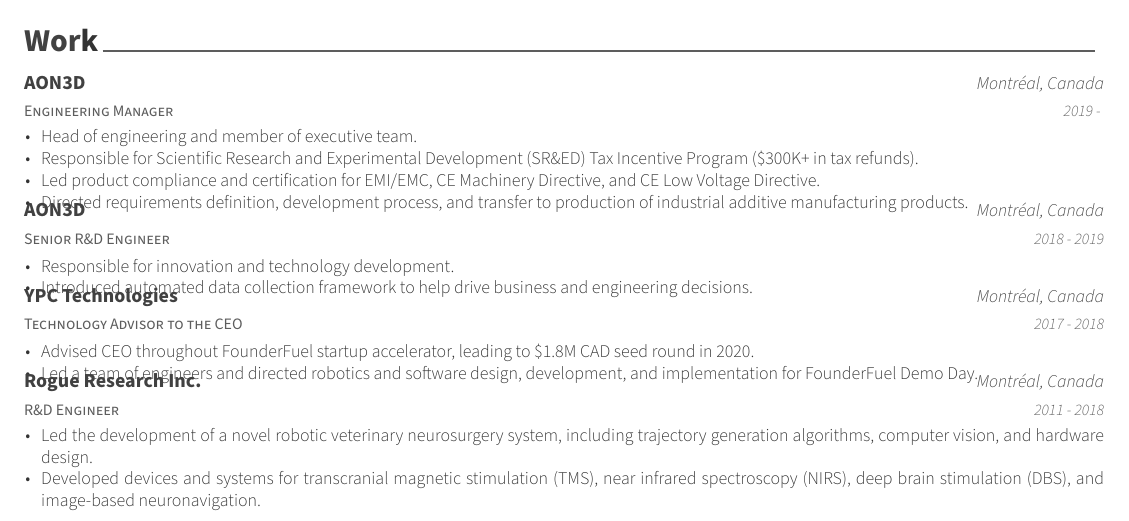
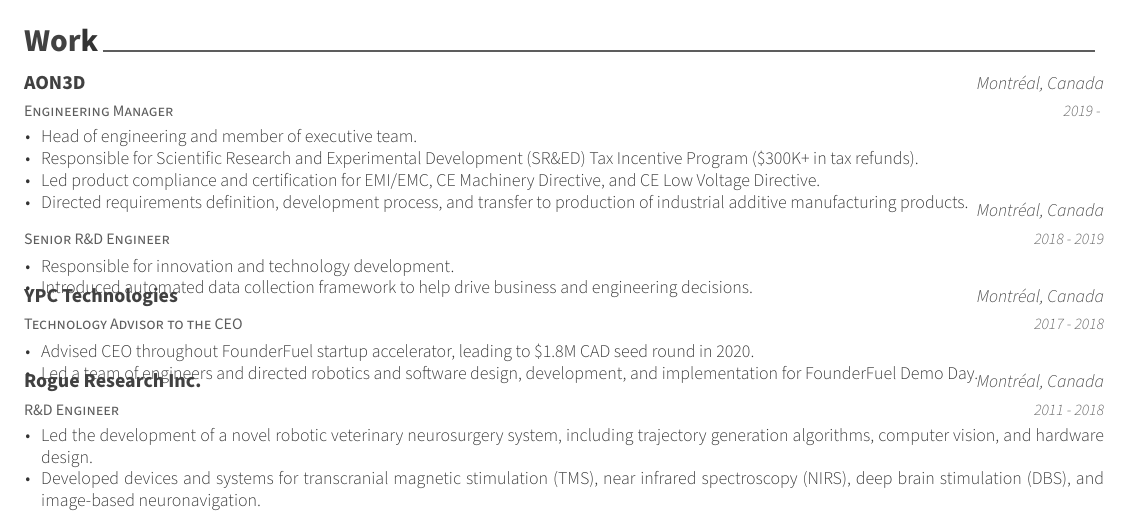
Before and after one commit to engnadeau/cv, a LaTeX CV (cv.tex, which reads sections/work.tex): part of page 1 of 3, cut so that both start at the same text. Compiled offline with XeLaTeX.

Commit message:
fix: hid duplicate AON

```diff
--- a/sections/work.tex
+++ b/sections/work.tex
@@ -17,7 +17,7 @@
 
 \cventry
 {Senior R\&D Engineer}
-{AON3D}
+{}
 {Montréal, Canada}
 {2018 - 2019}
 {
```
